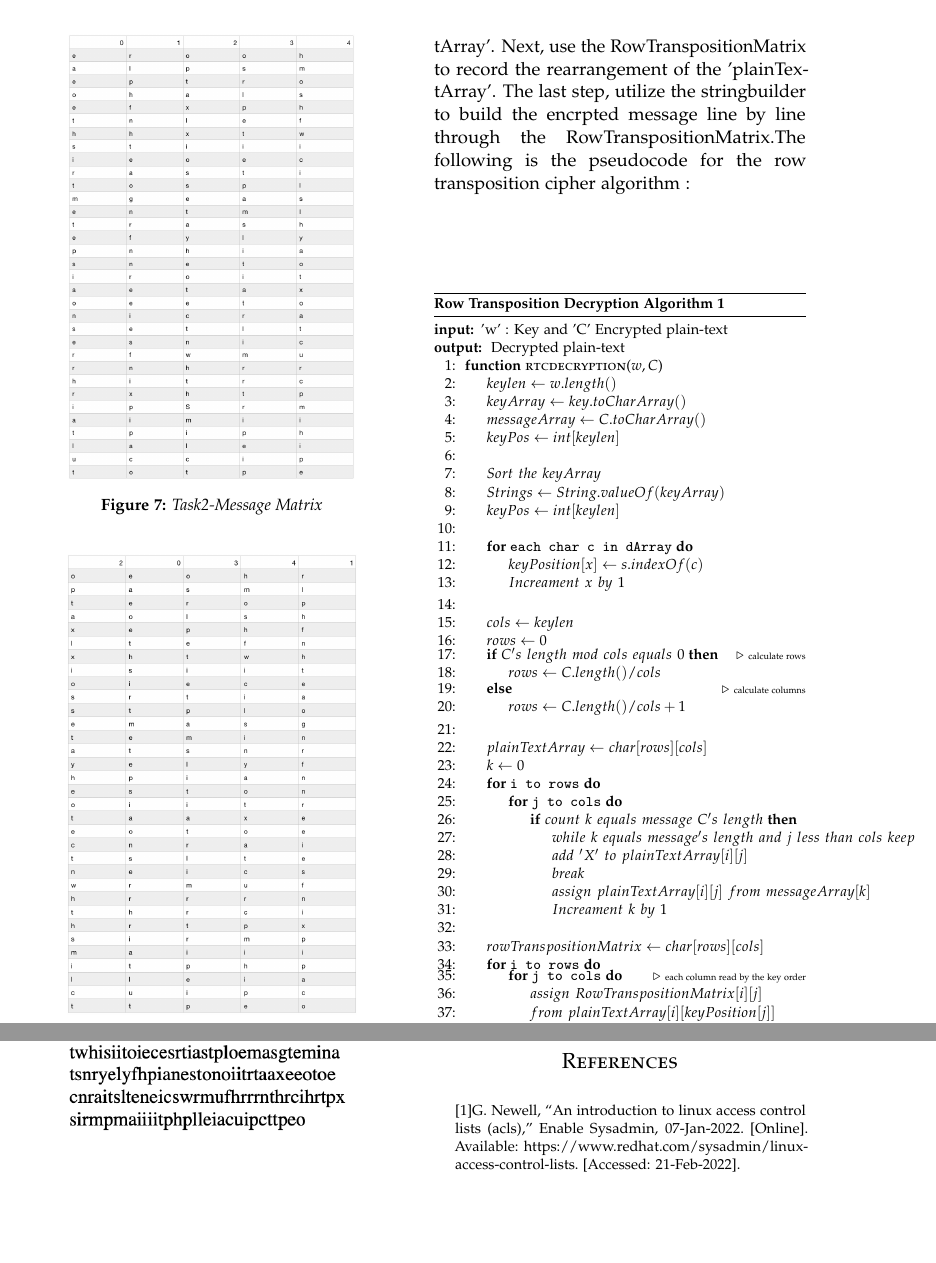
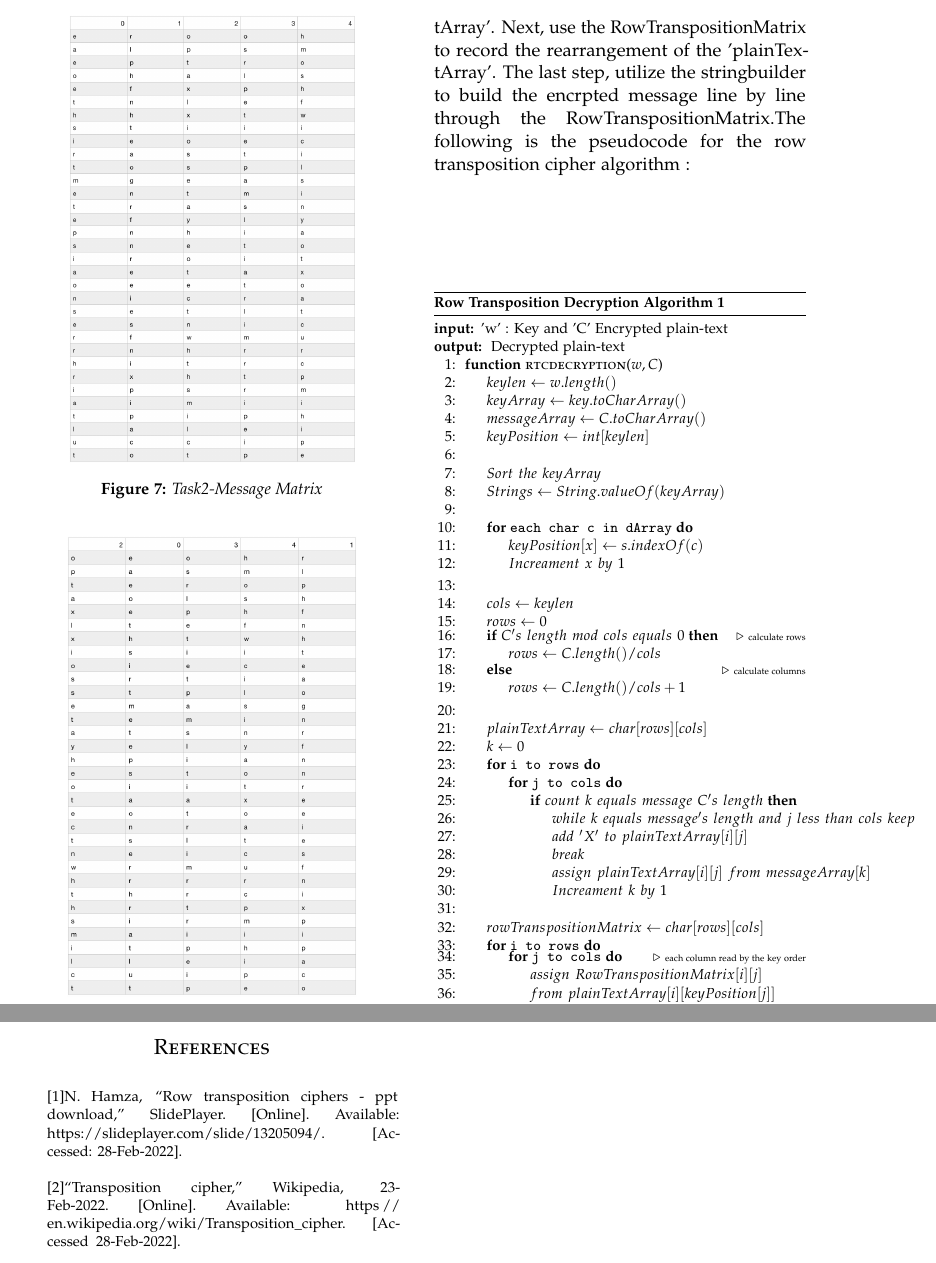
Before and after one commit to junjiewu1995/INCS741, a LaTeX paper (INCS741_Group_Project02/INCS741GroupProject02.tex): two parts of pages 3 and 4 of 4 before the commit and two parts of pages 3 and 5 of 5 after it, joined at a grey line, cut so that both start at the same text, the shorter picture padded with empty space. Compiled offline with pdfLaTeX.

Commit message:
Final Version

```diff
--- a/INCS741_Group_Project02/INCS741GroupProject02.tex
+++ b/INCS741_Group_Project02/INCS741GroupProject02.tex
@@ -79,7 +79,7 @@
 %----------------------------------------------------------------------------------------
 
 \setlength{\droptitle}{-4\baselineskip} % Move the title up
-\setlength{\textfloatsep}{4pt}
+\setlength{\textfloatsep}{1.5pt}
 
 \pretitle{\begin{center}\Huge\bfseries} % Article title formatting
 \posttitle{\end{center}} % Article title closing formatting
@@ -218,11 +218,10 @@ The first part finds the decoding sequence from the key 'NYITV'. Then, write the
       \State $keylen \gets w.length()$
       \State $keyArray \gets key.toCharArray() $
       \State $messageArray \gets C.toCharArray() $
-      \State $keyPos \gets int [keylen]$
+      \State $keyPosition \gets int [keylen]$
       \State \footnotesize$ $
 	  \State $Sort\hspace{0.1cm} the \hspace{0.1cm}keyArray$
 	  \State $String s \gets String.valueOf(keyArray)$
-	  \State $keyPos \gets int [keylen]$
 	  \State \footnotesize$ $
       \For{\texttt{each char c in dArray}}
         \State $keyPosition[x] \gets s.indexOf(c)$
@@ -307,8 +306,14 @@ We also demonstrate in the project that the information is decrypted, just doing
 %----------------------------------------------------------------------------------------
 %	REFERENCE LIST
 %----------------------------------------------------------------------------------------
+\vspace*{20.0cm}
 \begin{thebibliography}{} % Bibliography - this is intentionally simple in this template
-\footnotesize[1]G. Newell, “An introduction to linux access control lists (acls),” Enable Sysadmin, 07-Jan-2022. [Online]. Available: https://www.redhat.com/sysadmin/linux-access-control-lists. [Accessed: 21-Feb-2022]. \\ \\
+
+\footnotesize[1]N. Hamza, “Row transposition ciphers - ppt download,” SlidePlayer. [Online]. Available: https://slideplayer.com/slide/13205094/. [Accessed: 28-Feb-2022].  \\ \\
+
+\footnotesize[2]“Transposition cipher,” Wikipedia, 23-Feb-2022. [Online]. Available: https\:// en.wikipedia.org/wiki/Transposition\_cipher. [Accessed\: 28-Feb-2022]. \\ \\
+
+
 
 \end{thebibliography}
 
```
Also changed, not shown: INCS741_Group_Project02/Graphs/Figure1.2.png, INCS741_Group_Project02/Graphs/Figure1.3.png, INCS741_Group_Project02/Graphs/Figure1.7.png, INCS741_Group_Project02/INCS741GroupProject02.pdf, 4 other files.
